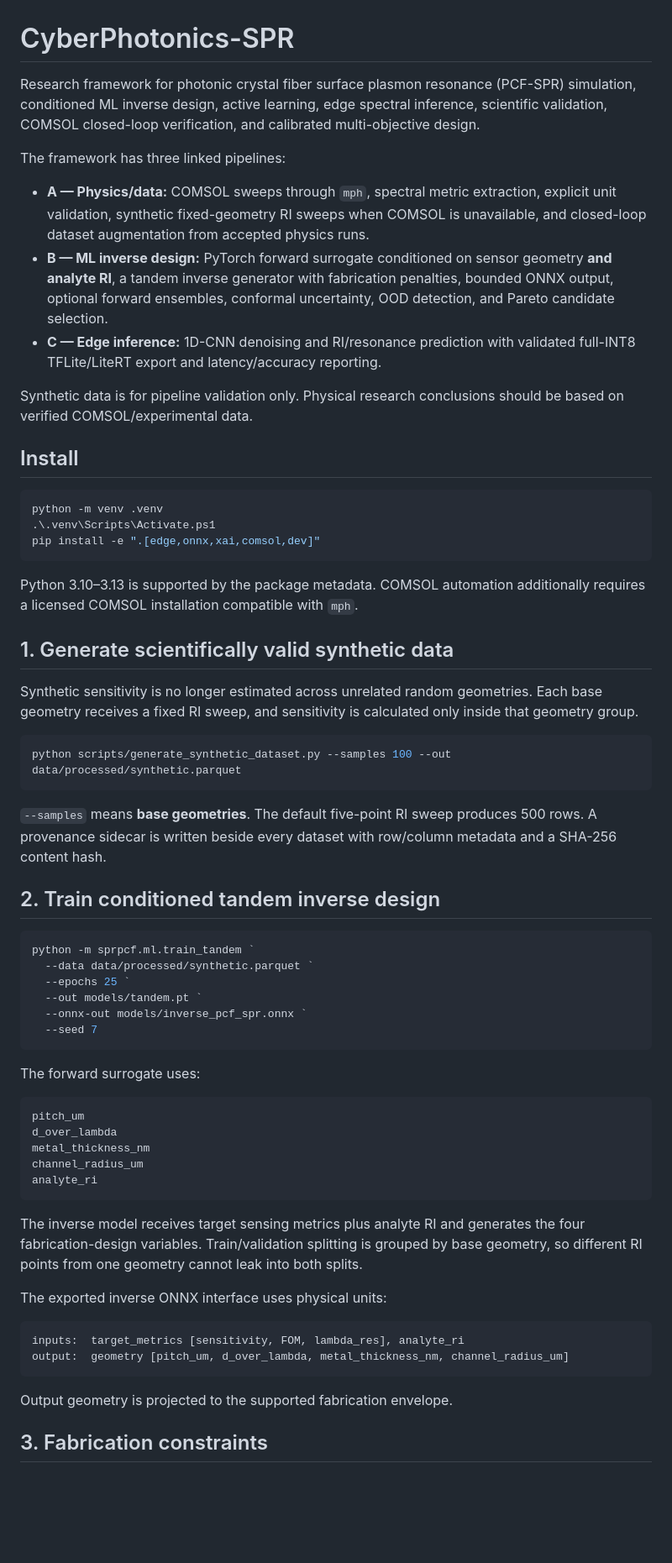
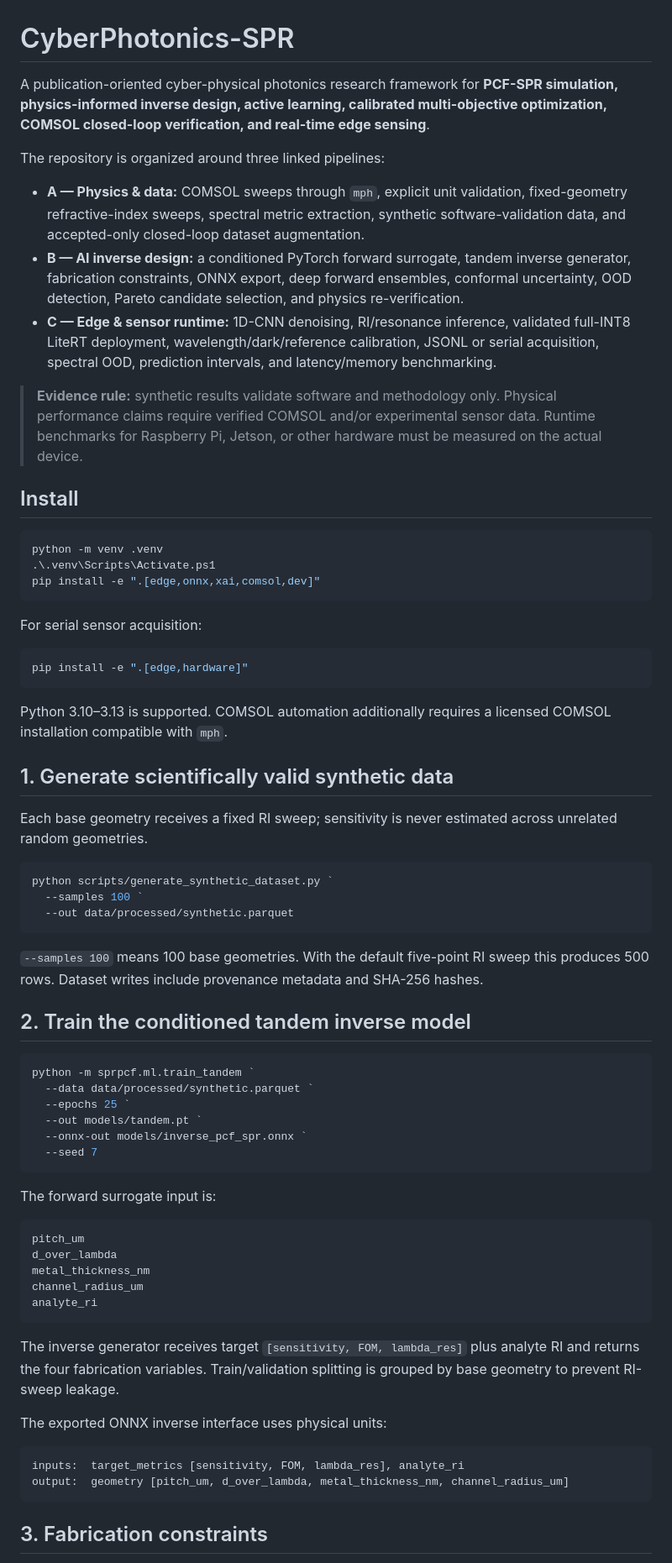
Before and after one commit to smshagor-dev/CyberPhotonics-SPR, a Markdown page: README.md, the part around one of its changes. Shown at 84% size. Drawn GitHub-style; blank space fills up the shorter version.

````diff
--- a/README.md
+++ b/README.md
@@ -1,14 +1,14 @@
 # CyberPhotonics-SPR
 
-Research framework for photonic crystal fiber surface plasmon resonance (PCF-SPR) simulation, conditioned ML inverse design, active learning, edge spectral inference, scientific validation, COMSOL closed-loop verification, and calibrated multi-objective design.
+A publication-oriented cyber-physical photonics research framework for **PCF-SPR simulation, physics-informed inverse design, active learning, calibrated multi-objective optimization, COMSOL closed-loop verification, and real-time edge sensing**.
 
-The framework has three linked pipelines:
+The repository is organized around three linked pipelines:
 
-- **A — Physics/data:** COMSOL sweeps through `mph`, spectral metric extraction, explicit unit validation, synthetic fixed-geometry RI sweeps when COMSOL is unavailable, and closed-loop dataset augmentation from accepted physics runs.
-- **B — ML inverse design:** PyTorch forward surrogate conditioned on sensor geometry **and analyte RI**, a tandem inverse generator with fabrication penalties, bounded ONNX output, optional forward ensembles, conformal uncertainty, OOD detection, and Pareto candidate selection.
-- **C — Edge inference:** 1D-CNN denoising and RI/resonance prediction with validated full-INT8 TFLite/LiteRT export and latency/accuracy reporting.
+- **A — Physics & data:** COMSOL sweeps through `mph`, explicit unit validation, fixed-geometry refractive-index sweeps, spectral metric extraction, synthetic software-validation data, and accepted-only closed-loop dataset augmentation.
+- **B — AI inverse design:** a conditioned PyTorch forward surrogate, tandem inverse generator, fabrication constraints, ONNX export, deep forward ensembles, conformal uncertainty, OOD detection, Pareto candidate selection, and physics re-verification.
+- **C — Edge & sensor runtime:** 1D-CNN denoising, RI/resonance inference, validated full-INT8 LiteRT deployment, wavelength/dark/reference calibration, JSONL or serial acquisition, spectral OOD, prediction intervals, and latency/memory benchmarking.
 
-Synthetic data is for pipeline validation only. Physical research conclusions should be based on verified COMSOL/experimental data.
+> **Evidence rule:** synthetic results validate software and methodology only. Physical performance claims require verified COMSOL and/or experimental sensor data. Runtime benchmarks for Raspberry Pi, Jetson, or other hardware must be measured on the actual device.
 
 ## Install
 
@@ -18,19 +18,27 @@ python -m venv .venv
 pip install -e ".[edge,onnx,xai,comsol,dev]"
 ```
 
-Python 3.10–3.13 is supported by the package metadata. COMSOL automation additionally requires a licensed COMSOL installation compatible with `mph`.
+For serial sensor acquisition:
+
+```powershell
+pip install -e ".[edge,hardware]"
+```
+
+Python 3.10–3.13 is supported. COMSOL automation additionally requires a licensed COMSOL installation compatible with `mph`.
 
 ## 1. Generate scientifically valid synthetic data
 
-Synthetic sensitivity is no longer estimated across unrelated random geometries. Each base geometry receives a fixed RI sweep, and sensitivity is calculated only inside that geometry group.
+Each base geometry receives a fixed RI sweep; sensitivity is never estimated across unrelated random geometries.
 
 ```powershell
-python scripts/generate_synthetic_dataset.py --samples 100 --out data/processed/synthetic.parquet
+python scripts/generate_synthetic_dataset.py `
+  --samples 100 `
+  --out data/processed/synthetic.parquet
 ```
 
-`--samples` means **base geometries**. The default five-point RI sweep produces 500 rows. A provenance sidecar is written beside every dataset with row/column metadata and a SHA-256 content hash.
+`--samples 100` means 100 base geometries. With the default five-point RI sweep this produces 500 rows. Dataset writes include provenance metadata and SHA-256 hashes.
 
-## 2. Train conditioned tandem inverse design
+## 2. Train the conditioned tandem inverse model
 
 ```powershell
 python -m sprpcf.ml.train_tandem `
@@ -41,7 +49,7 @@ python -m sprpcf.ml.train_tandem `
   --seed 7
 ```
 
-The forward surrogate uses:
+The forward surrogate input is:
 
 ```text
 pitch_um
@@ -51,16 +59,14 @@ channel_radius_um
 analyte_ri
 ```
 
-The inverse model receives target sensing metrics plus analyte RI and generates the four fabrication-design variables. Train/validation splitting is grouped by base geometry, so different RI points from one geometry cannot leak into both splits.
+The inverse generator receives target `[sensitivity, FOM, lambda_res]` plus analyte RI and returns the four fabrication variables. Train/validation splitting is grouped by base geometry to prevent RI-sweep leakage.
 
-The exported inverse ONNX interface uses physical units:
+The exported ONNX inverse interface uses physical units:
 
 ```text
 inputs:  target_metrics [sensitivity, FOM, lambda_res], analyte_ri
 output:  geometry [pitch_um, d_over_lambda, metal_thickness_nm, channel_radius_um]
 ```
 
-Output geometry is projected to the supported fabrication envelope.
-
 ## 3. Fabrication constraints
 
````
Also changed, not shown: other parts of README.md (+87 -47 lines).
